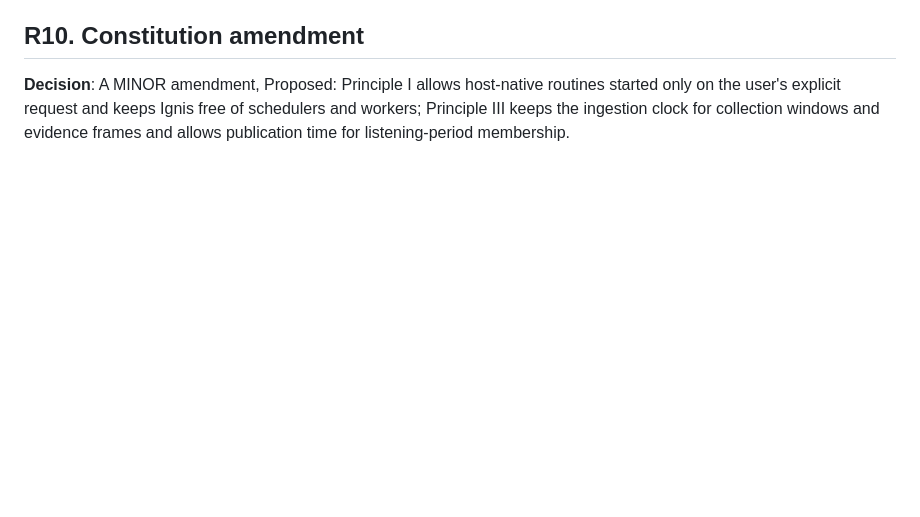
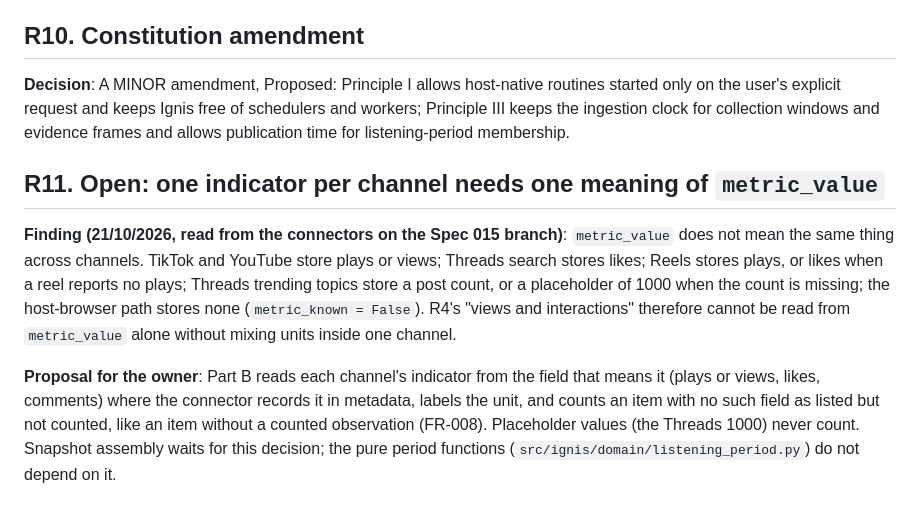
Before and after one commit to fioenix/fn-ignis, a Markdown page: specs/016-watchlist-listening/research.md, the part around the change. GitHub-like rendering; blank space fills up the shorter version.

Commit message:
Record that metric_value means different units per connector (research R11)
Part B's per-channel indicator cannot read metric_value alone: TikTok
and YouTube store views, Threads likes, Reels plays or likes, and
Threads trending a placeholder of 1000. The proposal and the owner
question are recorded; snapshot assembly waits for the decision.

Co-Authored-By: Claude Opus 5.5 <noreply@anthropic.com>

```diff
--- a/specs/016-watchlist-listening/research.md
+++ b/specs/016-watchlist-listening/research.md
@@ -84,3 +84,18 @@ research binding references. It is a script, not a tool, so the MCP surface is u
 the user's explicit request and keeps Ignis free of schedulers and workers; Principle III keeps the
 ingestion clock for collection windows and evidence frames and allows publication time for
 listening-period membership.
+
+## R11. Open: one indicator per channel needs one meaning of `metric_value`
+
+**Finding (21/10/2026, read from the connectors on the Spec 015 branch)**: `metric_value` does not
+mean the same thing across channels. TikTok and YouTube store plays or views; Threads search stores
+likes; Reels stores plays, or likes when a reel reports no plays; Threads trending topics store a
+post count, or a placeholder of 1000 when the count is missing; the host-browser path stores none
+(`metric_known = False`). R4's "views and interactions" therefore cannot be read from
+`metric_value` alone without mixing units inside one channel.
+
+**Proposal for the owner**: Part B reads each channel's indicator from the field that means it
+(plays or views, likes, comments) where the connector records it in metadata, labels the unit, and
+counts an item with no such field as listed but not counted, like an item without a counted
+observation (FR-008). Placeholder values (the Threads 1000) never count. Snapshot assembly waits for
+this decision; the pure period functions (`src/ignis/domain/listening_period.py`) do not depend on it.
```
Also changed, not shown: specs/016-watchlist-listening/spec.md (+3 -0 lines).
